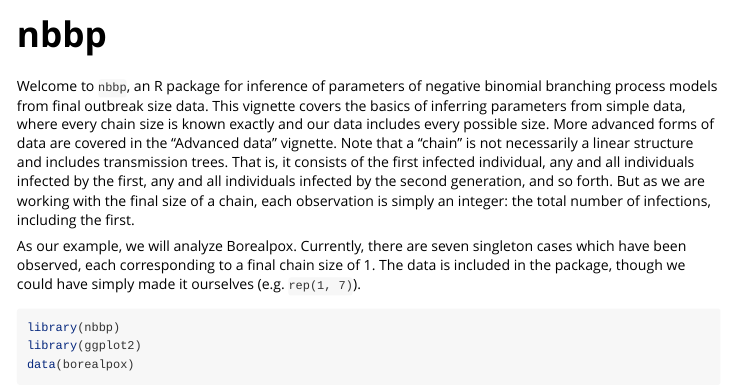
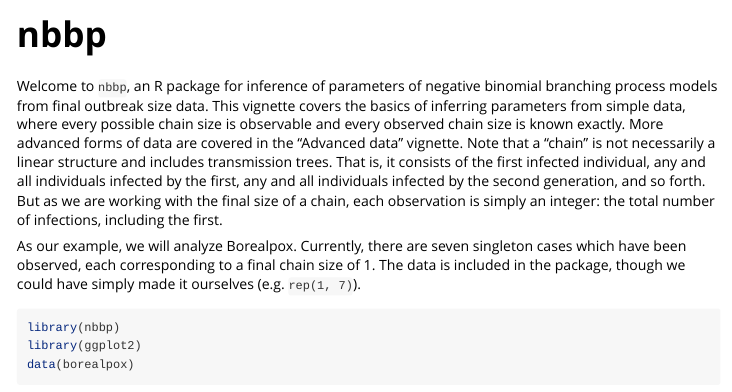
Before and after one commit to CDCgov/nbbp, an R Markdown document (vignettes/nbbp.Rmd): the page in a window 1100 px wide, from its top. Rendered offline with R 4.5, knitr and Pandoc, with nearby package versions; some code elsewhere in the file could not run offline; long lines of code are wrapped.

Commit message:
missed one

````diff
--- a/vignettes/nbbp.Rmd
+++ b/vignettes/nbbp.Rmd
@@ -18,7 +18,7 @@ knitr::opts_chunk$set(
 ```
 
 Welcome to `nbbp`, an R package for inference of parameters of negative binomial branching process models from final outbreak size data.
-This vignette covers the basics of inferring parameters from simple data, where every chain size is known exactly and our data includes every possible size.
+This vignette covers the basics of inferring parameters from simple data, where every possible chain size is observable and every observed chain size is known exactly.
 More advanced forms of data are covered in the "Advanced data" vignette.
 Note that a "chain" is not necessarily a linear structure and includes transmission trees.
 That is, it consists of the first infected individual, any and all individuals infected by the first, any and all individuals infected by the second generation, and so forth.
````
